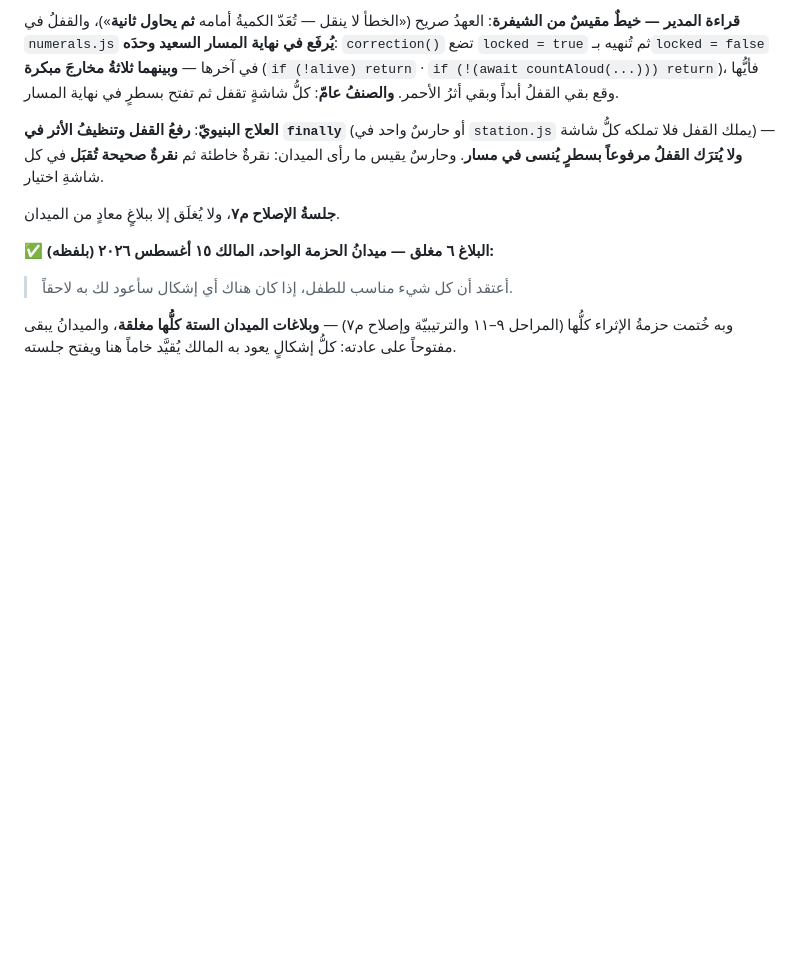
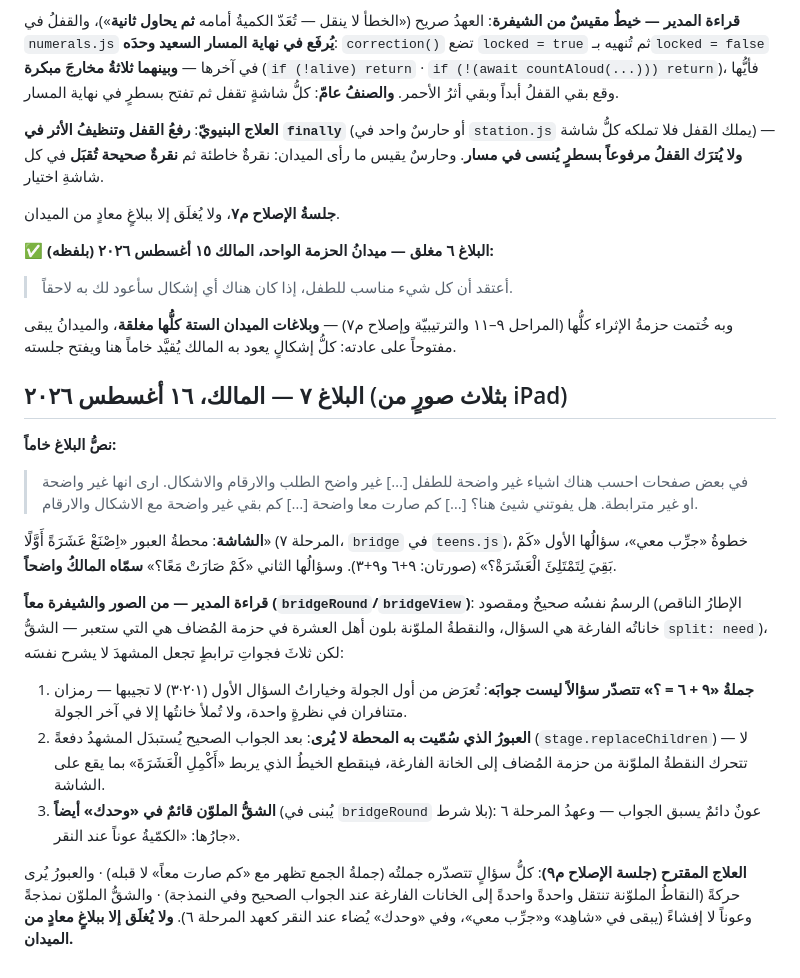
Before and after one commit to qataruts/calc, a Markdown page: docs/FIELD.md, the part around the change. Drawn GitHub-style; blank space fills up the shorter version.

Commit message:
البلاغ ٧ خاماً: «كم بقي» في محطة العبور غير مترابطة — والقراءة المقيسة والعلاج المقترح
Co-Authored-By: Claude Fable 5 <noreply@anthropic.com>

```diff
--- a/docs/FIELD.md
+++ b/docs/FIELD.md
@@ -312,3 +312,35 @@ false` في آخرها — **وبينهما ثلاثةُ مخارجَ مبكرة
 وبه خُتمت حزمةُ الإثراء كلُّها (المراحل ٩–١١ والترتيبيّة وإصلاح م٧) — **وبلاغات
 الميدان الستة كلُّها مغلقة**، والميدانُ يبقى مفتوحاً على عادته: كلُّ إشكالٍ يعود
 به المالك يُقيَّد خاماً هنا ويفتح جلسته.
+
+## البلاغ ٧ — المالك، ١٦ أغسطس ٢٠٢٦ (بثلاث صورٍ من iPad)
+
+**نصُّ البلاغ خاماً:**
+> في بعض صفحات احسب هناك اشياء غير واضحة للطفل […] غير واضح الطلب والارقام
+> والاشكال. ارى انها غير واضحة او غير مترابطة. هل يفوتني شيئ هنا؟ […]
+> كم صارت معا واضحة […] كم بقي غير واضحة مع الاشكال والارقام.
+
+**الشاشة**: محطةُ العبور «اِصْنَعْ عَشَرَةً أَوَّلًا» (المرحلة ٧، `bridge` في
+`teens.js`)، خطوةُ «جرِّب معي»، سؤالُها الأول «كَمْ بَقِيَ لِتَمْتَلِئَ
+الْعَشَرَةْ؟» (صورتان: ٩+٦ و٩+٣). وسؤالُها الثاني «كَمْ صَارَتْ مَعًا؟»
+**سمّاه المالكُ واضحاً**.
+
+**قراءة المدير — من الصور والشيفرة معاً (`bridgeRound`/`bridgeView`)**:
+الرسمُ نفسُه صحيحٌ ومقصود (الإطارُ الناقص خاناتُه الفارغة هي السؤال، والنقطةُ
+الملوّنة بلون أهل العشرة في حزمة المُضاف هي التي ستعبر — الشقُّ `split: need`)،
+لكن ثلاثَ فجواتِ ترابطٍ تجعل المشهدَ لا يشرح نفسَه:
+1. **جملةُ «٩ + ٦ = ؟» تتصدّر سؤالاً ليست جوابَه**: تُعرَض من أول الجولة
+   وخياراتُ السؤال الأول (١·٢·٣) لا تجيبها — رمزان متنافران في نظرةٍ واحدة،
+   ولا تُملأ خانتُها إلا في آخر الجولة.
+2. **العبورُ الذي سُمّيت به المحطة لا يُرى**: بعد الجواب الصحيح يُستبدَل
+   المشهدُ دفعةً (`stage.replaceChildren`) — لا تتحرك النقطةُ الملوّنة من حزمة
+   المُضاف إلى الخانة الفارغة، فينقطع الخيطُ الذي يربط «أَكْمِلِ الْعَشَرَةَ»
+   بما يقع على الشاشة.
+3. **الشقُّ الملوّن قائمٌ في «وحدك» أيضاً** (يُبنى في `bridgeRound` بلا شرط):
+   عونٌ دائمٌ يسبق الجواب — وعهدُ المرحلة ٦ جارُها: «الكمّيةُ عوناً عند النقر».
+
+**العلاج المقترح (جلسة الإصلاح م٩)**: كلُّ سؤالٍ تتصدّره جملتُه (جملةُ الجمع
+تظهر مع «كم صارت معاً» لا قبله) · والعبورُ يُرى حركةً (النقاطُ الملوّنة تنتقل
+واحدةً واحدةً إلى الخانات الفارغة عند الجواب الصحيح وفي النمذجة) · والشقُّ
+الملوّن نمذجةً وعوناً لا إفشاءً (يبقى في «شاهِد» و«جرِّب معي»، وفي «وحدك»
+يُضاء عند النقر كعهد المرحلة ٦). **ولا يُغلَق إلا ببلاغٍ معادٍ من الميدان.**
```
